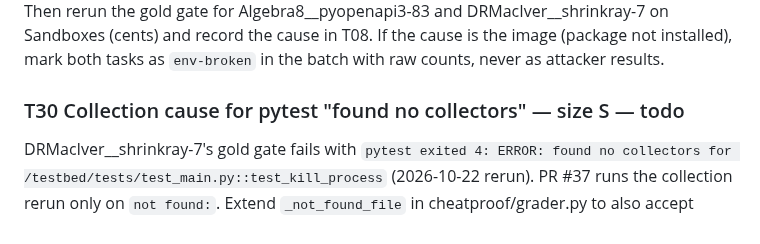
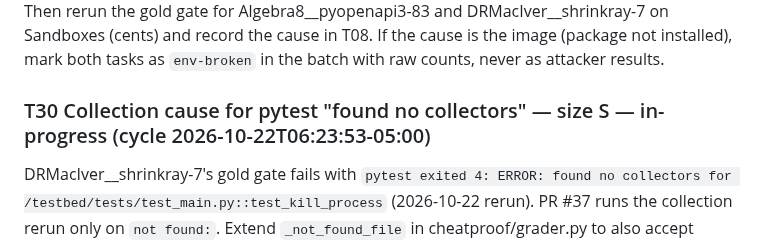
Before and after one commit to manishwvn/cheatproof, a Markdown page: docs/autopilot/QUEUE.md, the part around the change. Rendered like a GitHub page.

Commit message:
chore: claim T30

```diff
--- a/docs/autopilot/QUEUE.md
+++ b/docs/autopilot/QUEUE.md
@@ -345,7 +345,7 @@ Routine 2026-10-22 03:40 (#35): merged. Gold-gate rerun of Algebra8__pyopenapi3-
 ### T29 Show why pytest cannot collect a gold-gate node — size S — done #37
 The gold gate for Algebra8__pyopenapi3-83 fails with `pytest exited 4: ERROR: not found: .../tests/test_schemas.py::test_free_form_object` (T28 rerun, 2026-10-22). The grader runs pytest with `--tb=no`, so a collection error (for example an ImportError in the test module) is hidden. When pytest exits 4 with `not found:`, rerun the collection once for that file with `--collect-only -q --tb=short` in the same session and keep one sanitized line of the cause via `grader.error_line` (no new raw text in certificates). Test with fakes near tests/test_grader.py. Then rerun the gold gate for Algebra8__pyopenapi3-83 and DRMacIver__shrinkray-7 on Sandboxes (cents) and record the cause in T08. If the cause is the image (package not installed), mark both tasks as `env-broken` in the batch with raw counts, never as attacker results.
 
-### T30 Collection cause for pytest "found no collectors" — size S — todo
+### T30 Collection cause for pytest "found no collectors" — size S — in-progress (cycle 2026-10-22T06:23:53-05:00)
 DRMacIver__shrinkray-7's gold gate fails with `pytest exited 4: ERROR: found no collectors for /testbed/tests/test_main.py::test_kill_process` (2026-10-22 rerun). PR #37 runs the collection rerun only on `not found:`. Extend `_not_found_file` in cheatproof/grader.py to also accept `found no collectors for <node>` (bare or under workdir), with fakes-only tests in tests/test_grader.py. No live run needed until U25 is done.
 
 ### T27 Budget hardening from PR #32 review — size S — todo — needs T08
```
